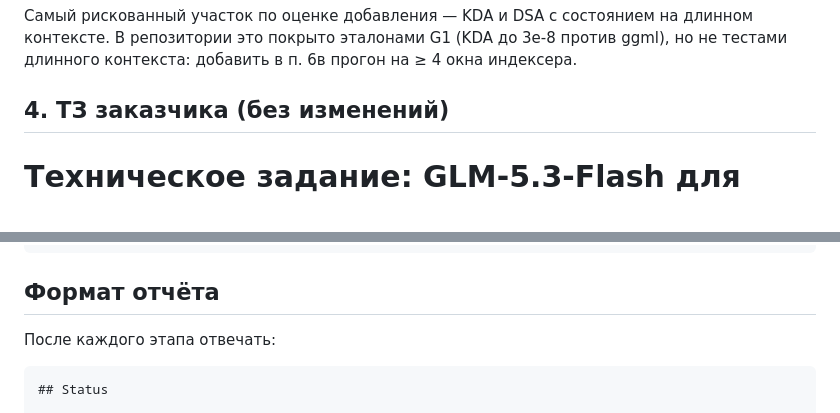
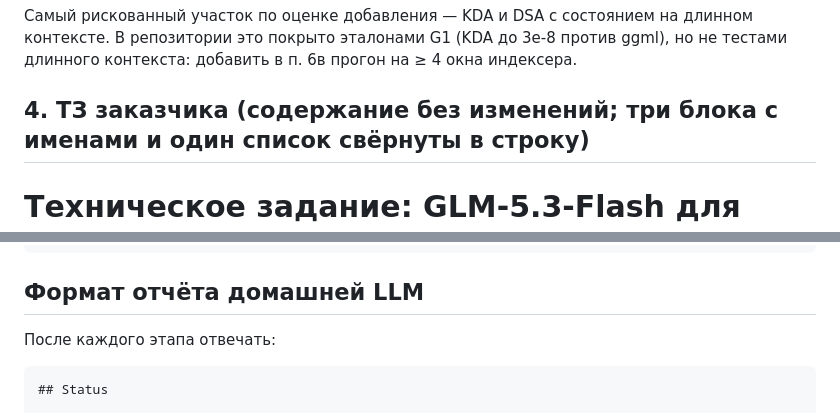
Before and after one commit to samnolak/408032gb, a Markdown page: docs/prompts/GLM53-TZ.md, 2 parts joined by grey strips. Drawn GitHub-style.

Commit message:
[lead-architect] GLM53-TZ.md: say exactly how the customer's text was reformatted; restore the report-format heading

````diff
--- a/docs/prompts/GLM53-TZ.md
+++ b/docs/prompts/GLM53-TZ.md
@@ -73,7 +73,7 @@ patches/strata-glm/README.md. Источник истины — репозито
 Самый рискованный участок по оценке добавления — KDA и DSA с состоянием на длинном контексте. В репозитории это покрыто
 эталонами G1 (KDA до 3e-8 против ggml), но не тестами длинного контекста: добавить в п. 6в прогон на ≥ 4 окна индексера.
 
-## 4. ТЗ заказчика (без изменений)
+## 4. ТЗ заказчика (содержание без изменений; три блока с именами и один список свёрнуты в строку)
 
 # Техническое задание: GLM-5.3-Flash для Strata
 
@@ -477,7 +477,7 @@ strata \
   --prompt "Explain Kotlin coroutines in three paragraphs."
 ```
 
-## Формат отчёта
+## Формат отчёта домашней LLM
 
 После каждого этапа отвечать:
 
````
